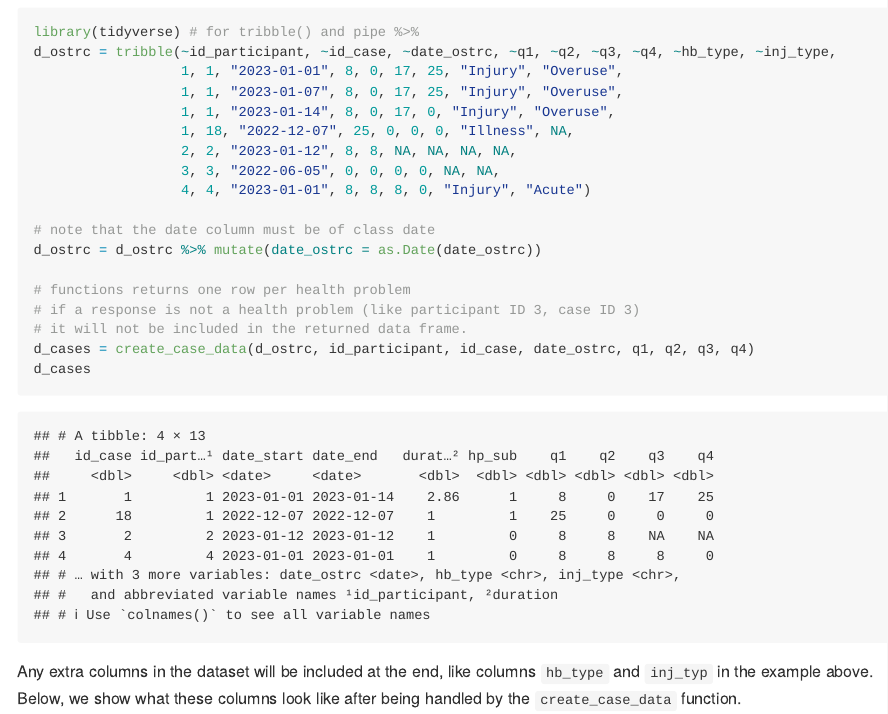
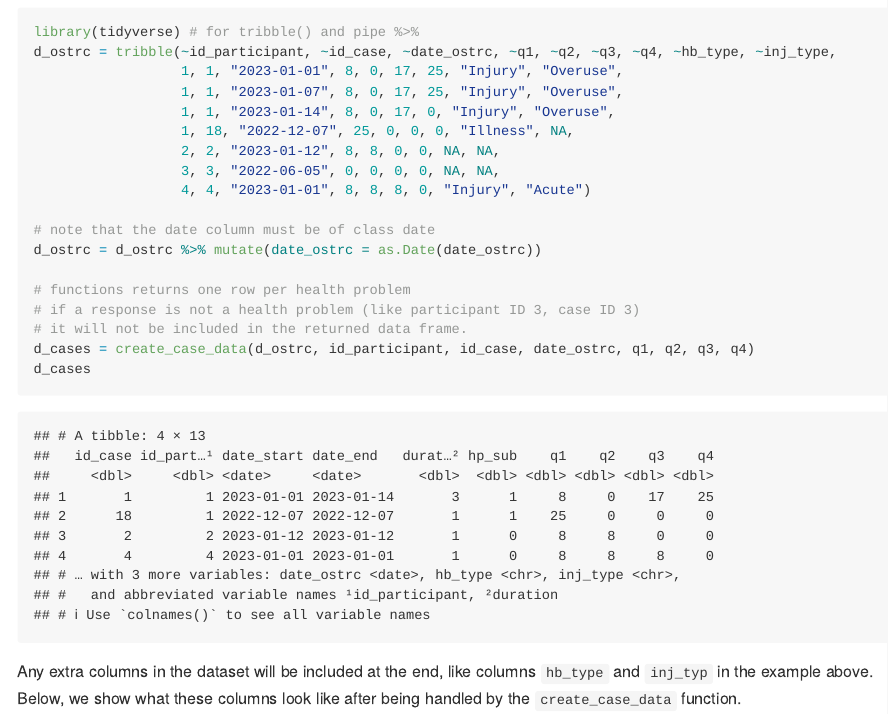
Before and after one commit to lenakba/ostRc, an R Markdown document (README.Rmd): the page in a window 1100 px wide, from 1120 px down. The pictures show the output file README.md that the author committed with the source, drawn offline in the style of GitHub.

Commit message:
Updated create_case_data example in readme to not have missing data.

```diff
--- a/README.Rmd
+++ b/README.Rmd
@@ -67,7 +67,7 @@ d_ostrc = tribble(~id_participant, ~id_case, ~date_ostrc, ~q1, ~q2, ~q3, ~q4, ~h
                   1, 1, "2023-01-07", 8, 0, 17, 25, "Injury", "Overuse",
                   1, 1, "2023-01-14", 8, 0, 17, 0, "Injury", "Overuse",
                   1, 18, "2022-12-07", 25, 0, 0, 0, "Illness", NA,
-                  2, 2, "2023-01-12", 8, 8, NA, NA, NA, NA,
+                  2, 2, "2023-01-12", 8, 8, 0, 0, NA, NA,
                   3, 3, "2022-06-05", 0, 0, 0, 0, NA, NA,
                   4, 4, "2023-01-01", 8, 8, 8, 0, "Injury", "Acute")
 
```
Also changed, not shown: README.md.
